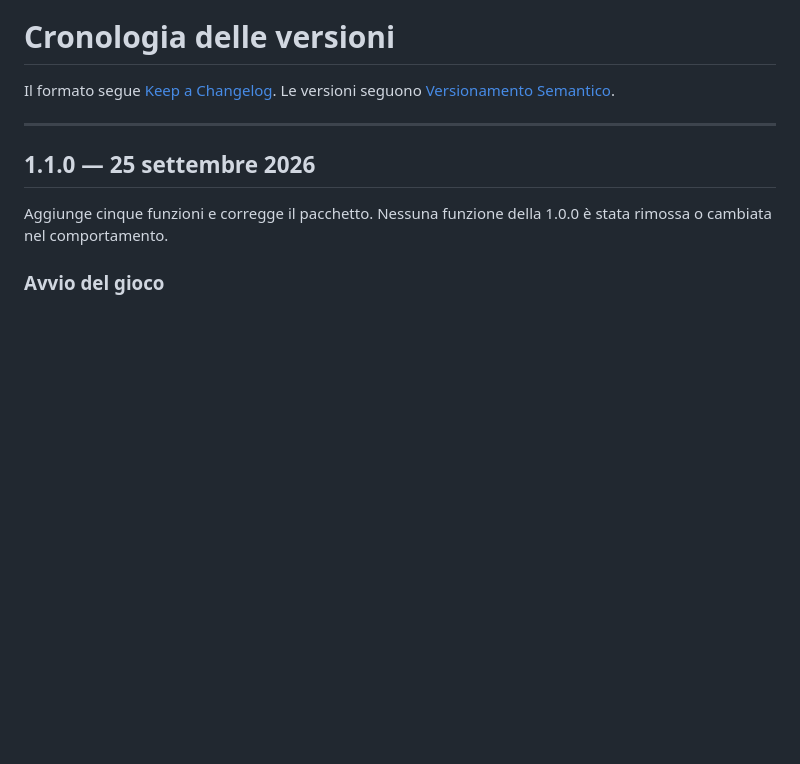
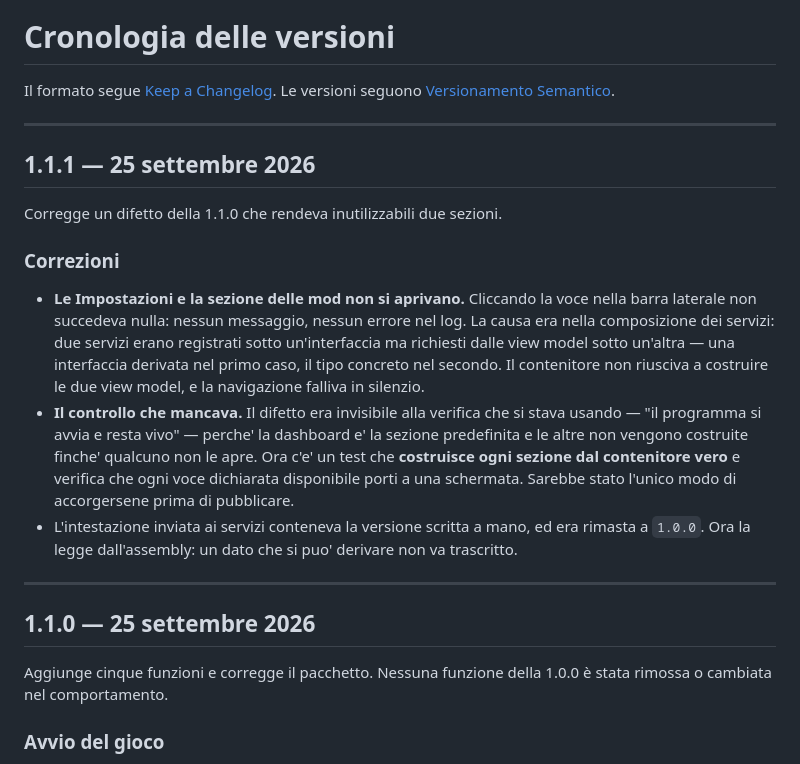
Before and after one commit to Sbri0110/NMS-ITALIA-MOD-MENAGER, a Markdown page: CHANGELOG.md, the part around the change. Drawn GitHub-style; blank space fills up the shorter version.

Commit message:
CHANGELOG: sezione 1.1.1
Correzione di un difetto della 1.1.0: le Impostazioni e la sezione delle mod
non si aprivano. Due servizi erano registrati sotto un'interfaccia ma
richiesti dalle view model sotto un'altra, quindi il contenitore non
riusciva a costruire quelle due view model e la navigazione falliva in
silenzio.

Il difetto era invisibile alla verifica che si stava usando — "il programma
si avvia e resta vivo" — perche' la dashboard e' la sezione predefinita e
le altre non vengono costruite finche' qualcuno non le apre. Ora c'e' un
test che costruisce ogni sezione dal contenitore vero e verifica che ogni
voce dichiarata disponibile porti a una schermata.

Nessun codice sorgente: il repository continua a contenere solo documenti,
sito e immagini.

```diff
--- a/CHANGELOG.md
+++ b/CHANGELOG.md
@@ -2,6 +2,31 @@
 
 Il formato segue [Keep a Changelog](https://keepachangelog.com/it/1.1.0/).
 Le versioni seguono [Versionamento Semantico](https://semver.org/lang/it/).
+
+---
+
+## 1.1.1 — 25 settembre 2026
+
+Corregge un difetto della 1.1.0 che rendeva inutilizzabili due sezioni.
+
+### Correzioni
+
+- **Le Impostazioni e la sezione delle mod non si aprivano.** Cliccando la voce
+  nella barra laterale non succedeva nulla: nessun messaggio, nessun errore nel
+  log. La causa era nella composizione dei servizi: due servizi erano registrati
+  sotto un'interfaccia ma richiesti dalle view model sotto un'altra — una
+  interfaccia derivata nel primo caso, il tipo concreto nel secondo. Il
+  contenitore non riusciva a costruire le due view model, e la navigazione
+  falliva in silenzio.
+- **Il controllo che mancava.** Il difetto era invisibile alla verifica che si
+  stava usando — "il programma si avvia e resta vivo" — perche' la dashboard e'
+  la sezione predefinita e le altre non vengono costruite finche' qualcuno non
+  le apre. Ora c'e' un test che **costruisce ogni sezione dal contenitore vero**
+  e verifica che ogni voce dichiarata disponibile porti a una schermata. Sarebbe
+  stato l'unico modo di accorgersene prima di pubblicare.
+- L'intestazione inviata ai servizi conteneva la versione scritta a mano, ed era
+  rimasta a `1.0.0`. Ora la legge dall'assembly: un dato che si puo' derivare
+  non va trascritto.
 
 ---
 
```
